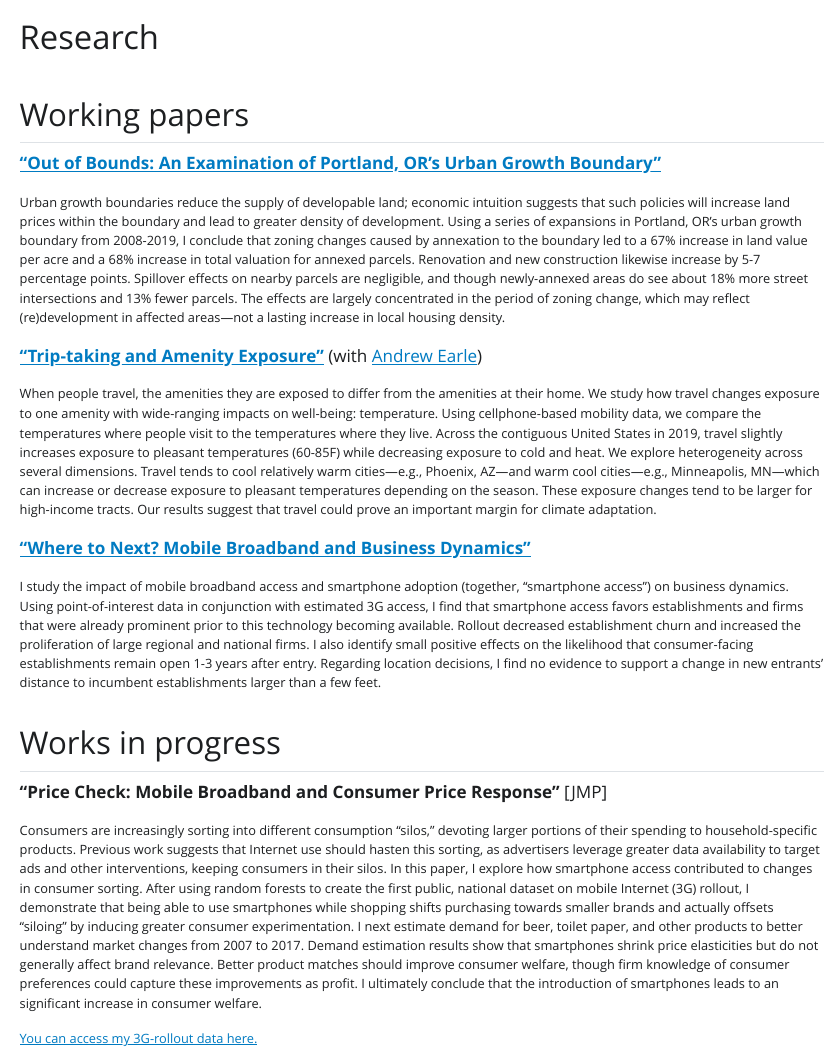
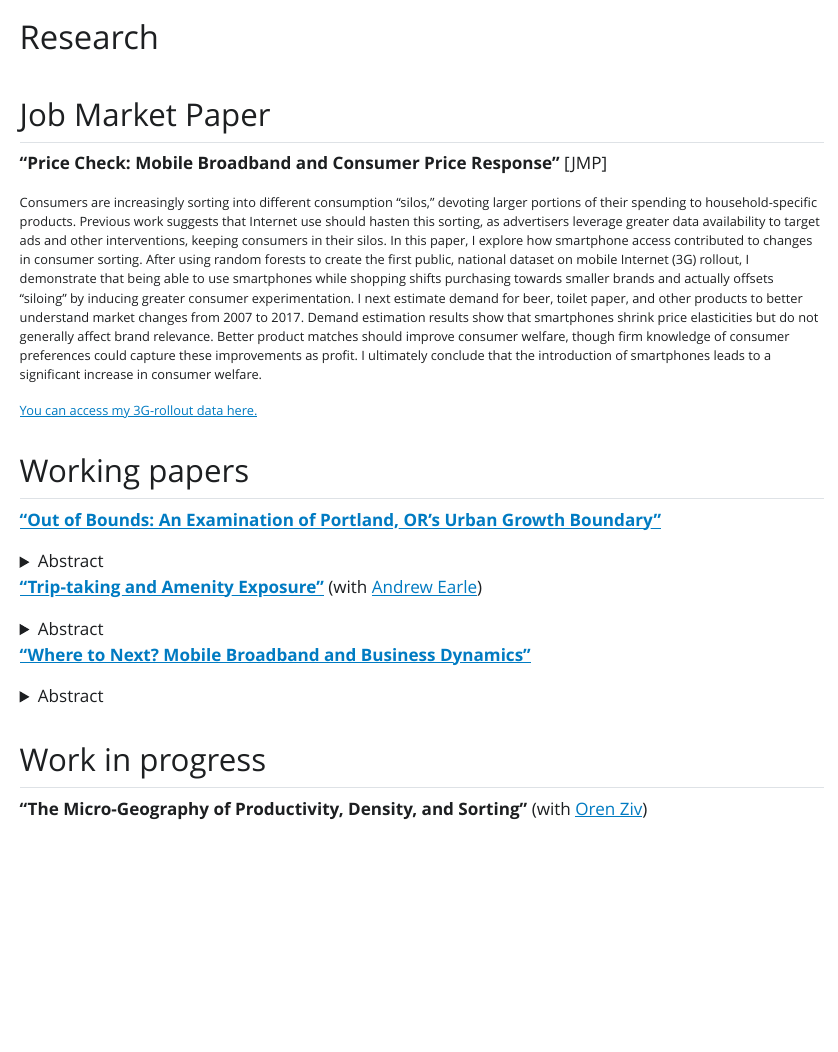
Before and after one commit to 1johnreaves/1johnreaves.github.io, a Quarto document (research.qmd): the page in a window 1100 px wide, from its top. The pictures show the output file research.html that the author committed with the source, opened offline; Quarto's library style sheets are replaced by a plain one without menus.

Commit message:
Pushing update.

```diff
--- a/research.qmd
+++ b/research.qmd
@@ -5,17 +5,21 @@
           <meta name='description' content='The research agenda of John Reaves, PhD student in economics at Michigan State University (MSU). These include "Where to Next", about mobile broadband and how business competition was affected, and "Out of Bounds", an examination of the urban growth boundary (UGB) Portland, Oregon'>
 ---
 
+## Job Market Paper
+
+**"Price Check: Mobile Broadband and Consumer Price Response”** [JMP]
+
+::: {style="font-size: 75%;"}
+Consumers are increasingly sorting into different consumption "silos," devoting larger portions of their spending to household-specific products. Previous work suggests that Internet use should hasten this sorting, as advertisers leverage greater data availability to target ads and other interventions, keeping consumers in their silos. In this paper, I explore how smartphone access contributed to changes in consumer sorting. After using random forests to create the first public, national dataset on mobile Internet (3G) rollout, I demonstrate that being able to use smartphones while shopping shifts purchasing towards smaller brands and actually offsets "siloing" by inducing greater consumer experimentation. I next estimate demand for beer, toilet paper, and other products to better understand market changes from 2007 to 2017. Demand estimation results show that smartphones shrink price elasticities but do not generally affect brand relevance. Better product matches should improve consumer welfare, though firm knowledge of consumer preferences could capture these improvements as profit. I ultimately conclude that the introduction of smartphones leads to a significant increase in consumer welfare.
+
+[You can access my 3G-rollout data here.](res/3G_Prediction.zip)
+:::
+
 ## Working papers
 
 [**"Out of Bounds: An Examination of Portland, OR’s Urban Growth Boundary"**](res/Reaves_OutOfBounds.pdf)
 
-::: {style="font-size: 75%;"}
-Urban growth boundaries reduce the supply of developable land; economic intuition suggests that such policies
-will increase land prices within the boundary and lead to greater density of development. Using a series of
-expansions in Portland, OR’s urban growth boundary from 2008-2019, I conclude that zoning changes caused by
-annexation to the boundary led to a 67% increase in land value per acre and a 68% increase in total valuation for
-annexed parcels. Renovation and new construction likewise increase by 5-7 percentage points. Spillover effects
-on nearby parcels are negligible, and though newly-annexed areas do see about 18% more street intersections
-and 13% fewer parcels. The effects are largely concentrated in the period of zoning change, which may reflect
-(re)development in affected areas—not a lasting increase in local housing density.
-:::
+<details>
+  <summary>Abstract</summary>
+  ::: {style="font-size: 75%;"}
+  Urban growth boundaries reduce the supply of developable land; economic intuition suggests that such policies
@@ -23,6 +35,5 @@
 [**“Trip-taking and Amenity Exposure”**](https://papers.ssrn.com/sol3/papers.cfm?abstract_id=6511338)
 (with [Andrew Earle](https://sites.google.com/view/earle-andrew/home))
 
-::: {style="font-size: 75%;"}
-When people travel, the amenities they are exposed to differ from the amenities at their home. We study how travel changes exposure to one amenity with wide-ranging impacts on well-being: temperature. Using cellphone-based mobility data, we compare the temperatures where people visit to the temperatures where they live. Across the contiguous United States in 2019, travel slightly increases exposure to pleasant temperatures (60-85F) while decreasing exposure to cold and heat. We explore heterogeneity across several dimensions. Travel tends to cool relatively warm cities---e.g., Phoenix, AZ---and warm cool cities---e.g., Minneapolis, MN---which can increase or decrease exposure to pleasant temperatures depending on the season. These exposure changes tend to be larger for high-income tracts. Our results suggest that travel could prove an important margin for climate adaptation.
-:::
+<details>
+  <summary>Abstract</summary>
@@ -29,12 +44,5 @@
 
 [**"Where to Next? Mobile Broadband and Business Dynamics"**](res/Reaves_WhereToNext.pdf)
 
-::: {style="font-size: 75%;"}
-I study the impact of mobile broadband access and smartphone adoption (together, "smartphone access") on
-business dynamics. Using point-of-interest data in conjunction with estimated 3G access, I find that smartphone
-access favors establishments and firms that were already prominent prior to this technology becoming available.
-Rollout decreased establishment churn and increased the proliferation of large regional and national firms. I also
-identify small positive effects on the likelihood that consumer-facing establishments remain open 1-3 years after
-entry. Regarding location decisions, I find no evidence to support a change in new entrants' distance to incumbent
-establishments larger than a few feet.
-:::
+<details>
+  <summary>Abstract</summary>
@@ -41,12 +58,4 @@
 
-## Works in progress
-
-**"Price Check: Mobile Broadband and Consumer Price Response”** [JMP]
-
-::: {style="font-size: 75%;"}
-Consumers are increasingly sorting into different consumption "silos," devoting larger portions of their spending to household-specific products. Previous work suggests that Internet use should hasten this sorting, as advertisers leverage greater data availability to target ads and other interventions, keeping consumers in their silos. In this paper, I explore how smartphone access contributed to changes in consumer sorting. After using random forests to create the first public, national dataset on mobile Internet (3G) rollout, I demonstrate that being able to use smartphones while shopping shifts purchasing towards smaller brands and actually offsets "siloing" by inducing greater consumer experimentation. I next estimate demand for beer, toilet paper, and other products to better understand market changes from 2007 to 2017. Demand estimation results show that smartphones shrink price elasticities but do not generally affect brand relevance. Better product matches should improve consumer welfare, though firm knowledge of consumer preferences could capture these improvements as profit. I ultimately conclude that the introduction of smartphones leads to an significant increase in consumer welfare.
-
-[You can access my 3G-rollout data here.](res/3G_Prediction.zip)
-:::
+## Work in progress
 
 **“The Micro-Geography of Productivity, Density, and Sorting”** (with [Oren Ziv](https://orenziv.org/))
```
Also changed, not shown: index.html, research.html, search.json, research.qmd (21 more changed lines), 6 other files.
